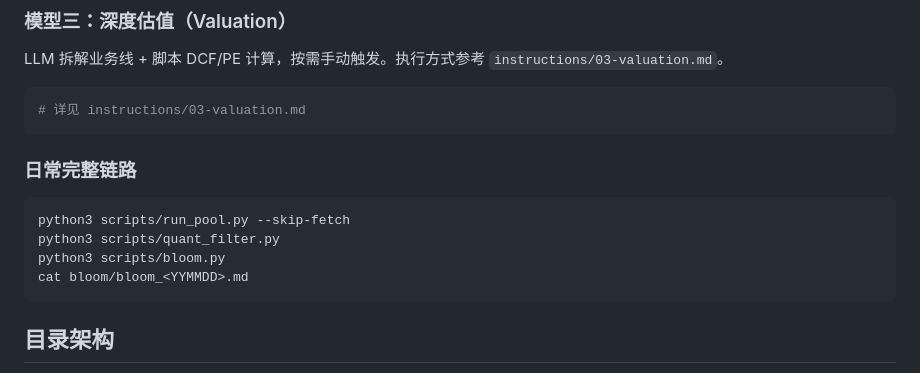
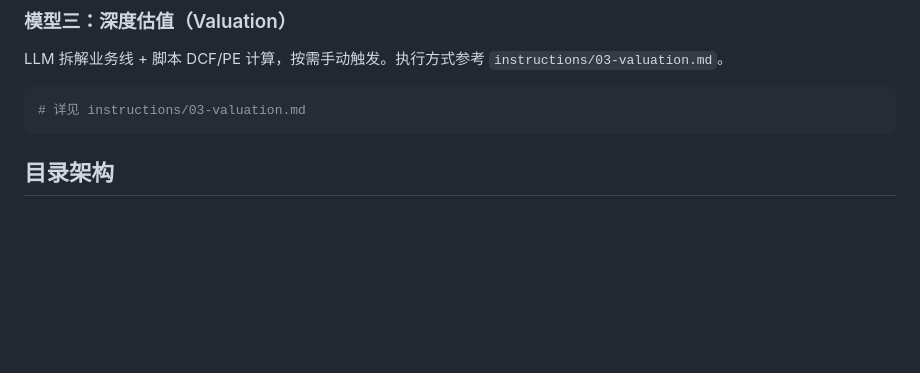
Before and after one commit to neilnee/huaxin-quant, a Markdown page: CLAUDE.md, the part around the change. GitHub-like rendering; blank space fills up the shorter version.

Commit message:
docs: 删除日常完整链路，模块命令已自包含

````diff
--- a/CLAUDE.md
+++ b/CLAUDE.md
@@ -95,14 +95,6 @@ LLM 拆解业务线 + 脚本 DCF/PE 计算，按需手动触发。执行方式
 # 详见 instructions/03-valuation.md
 ```
 
-### 日常完整链路
-
-```bash
-python3 scripts/run_pool.py --skip-fetch
-python3 scripts/quant_filter.py
-python3 scripts/bloom.py
-cat bloom/bloom_<YYMMDD>.md
-```
 
 ## 目录架构
 
````
